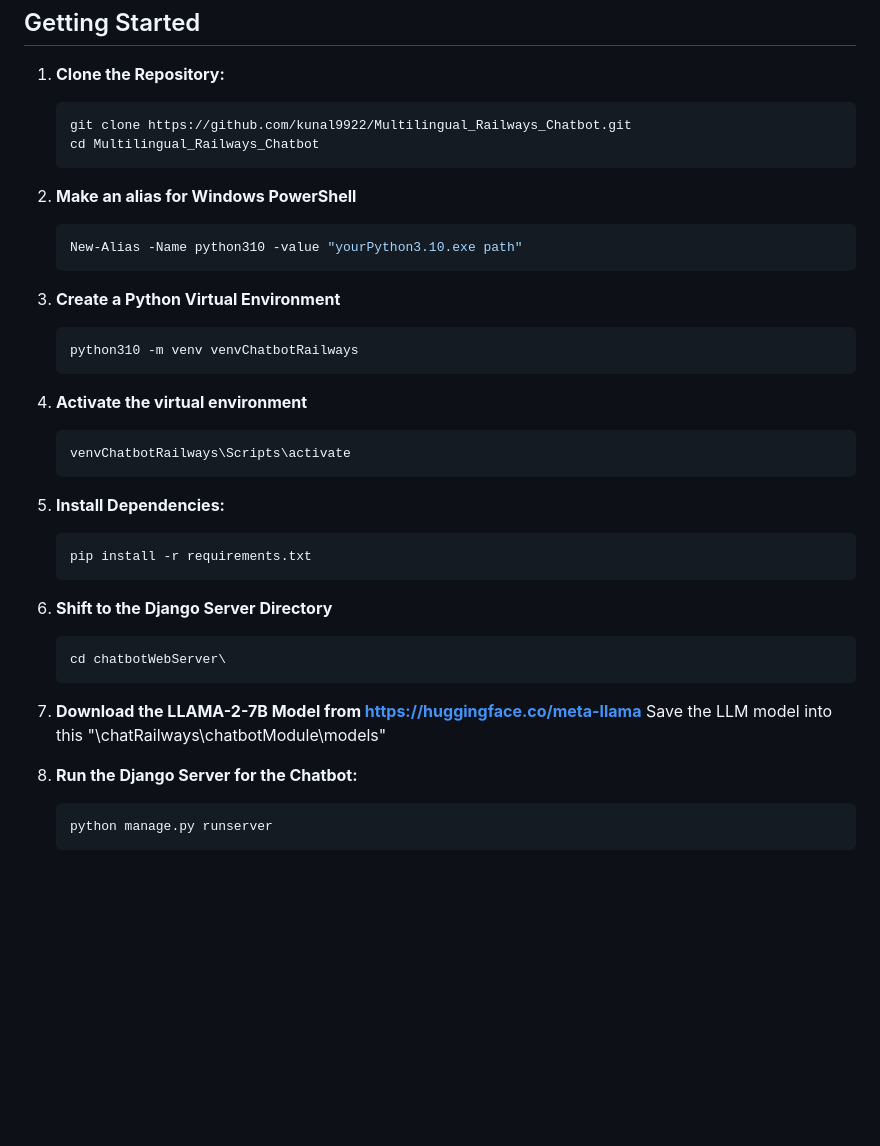
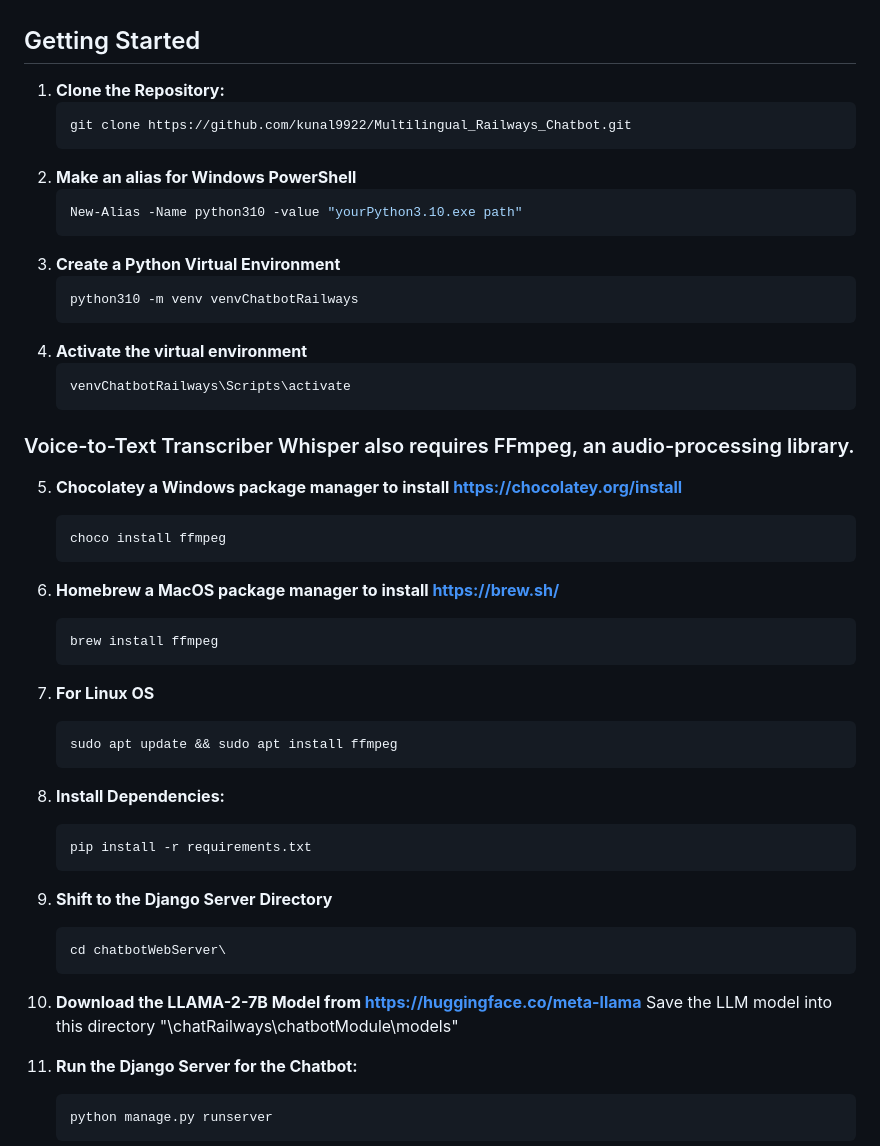
Before and after one commit to kunal9922/Multilingual_Railways_Chatbot, a Markdown page: README.md, the part around the change. Drawn GitHub-style; blank space fills up the shorter version.

Commit message:
Update README.md
Whisper also requires FFmpeg, an audio-processing library. To install it, the step is added for multiple OS.

````diff
--- a/README.md
+++ b/README.md
@@ -19,10 +19,9 @@ This repository contains the source code and resources for a railway's chatbot b
 1. **Clone the Repository:**
     ```bash
     git clone https://github.com/kunal9922/Multilingual_Railways_Chatbot.git
-    cd Multilingual_Railways_Chatbot
     ```
 2. **Make an alias for Windows PowerShell**
-    ```bash
+    ```powershell
    New-Alias -Name python310 -value "yourPython3.10.exe path"
    ```
 3. **Create a Python Virtual Environment**
@@ -33,7 +32,20 @@ This repository contains the source code and resources for a railway's chatbot b
     ```bash
     venvChatbotRailways\Scripts\activate
     ```
-5. **Install Dependencies:**
+  ### Voice-to-Text Transcriber Whisper also requires FFmpeg, an audio-processing library.
+5. **Chocolatey a Windows package manager to install https://chocolatey.org/install**
+    ```powershell
+    choco install ffmpeg
+    ```
+6. **Homebrew a MacOS package manager to install https://brew.sh/**
+    ```bash
+    brew install ffmpeg
+    ```
+7. **For Linux OS**
+   ```bash
+   sudo apt update && sudo apt install ffmpeg
+   ```
+9. **Install Dependencies:**
     ```bash
     pip install -r requirements.txt
     ```
@@ -42,7 +54,7 @@ This repository contains the source code and resources for a railway's chatbot b
    cd chatbotWebServer\
    ```
 7. **Download the LLAMA-2-7B Model from https://huggingface.co/meta-llama**
-      Save the LLM model into this "\chatRailways\chatbotModule\models"
+      Save the LLM model into this directory "\chatRailways\chatbotModule\models"
 
 9. **Run the Django Server for the Chatbot:**
     ```bash
````
